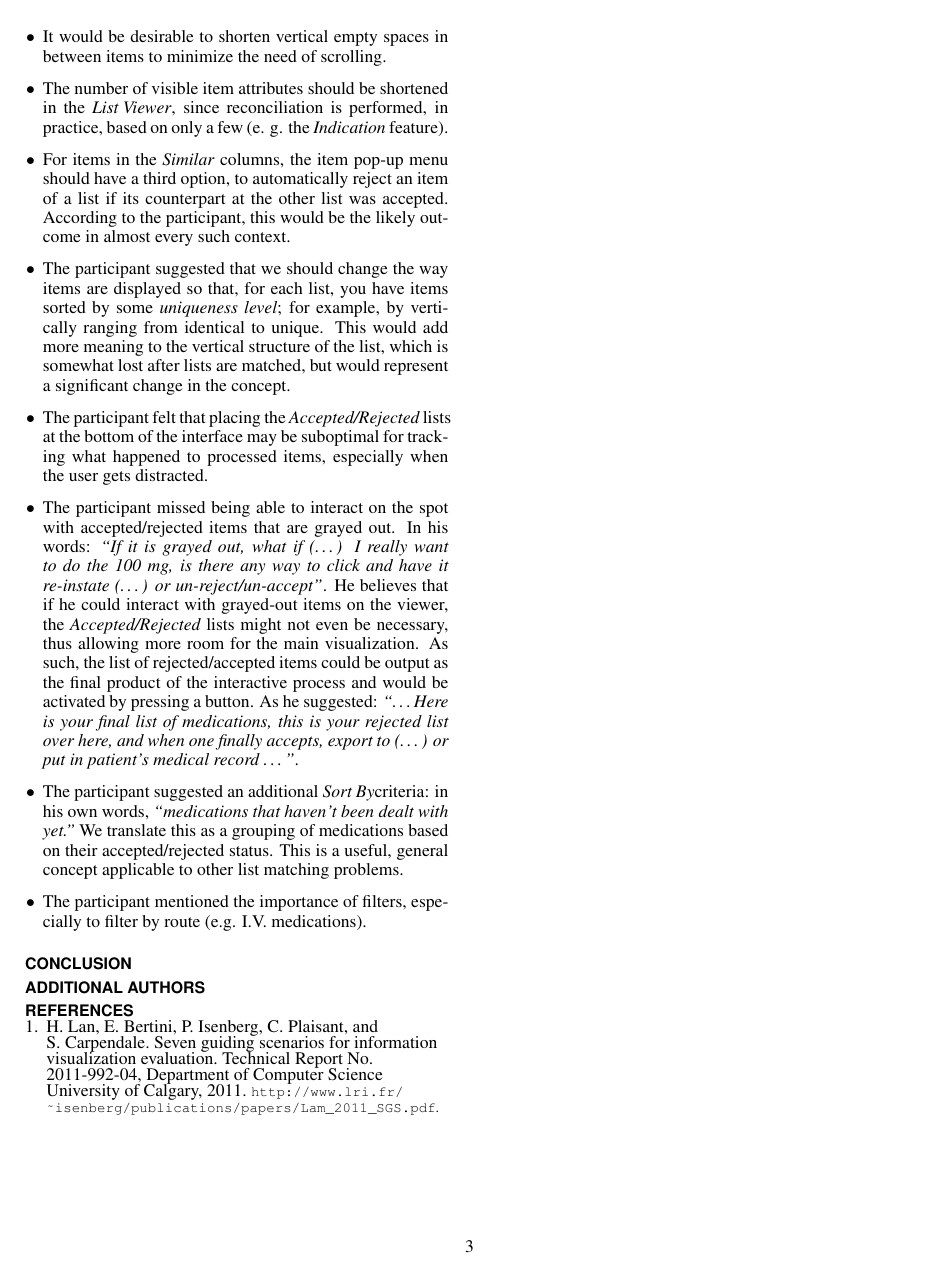
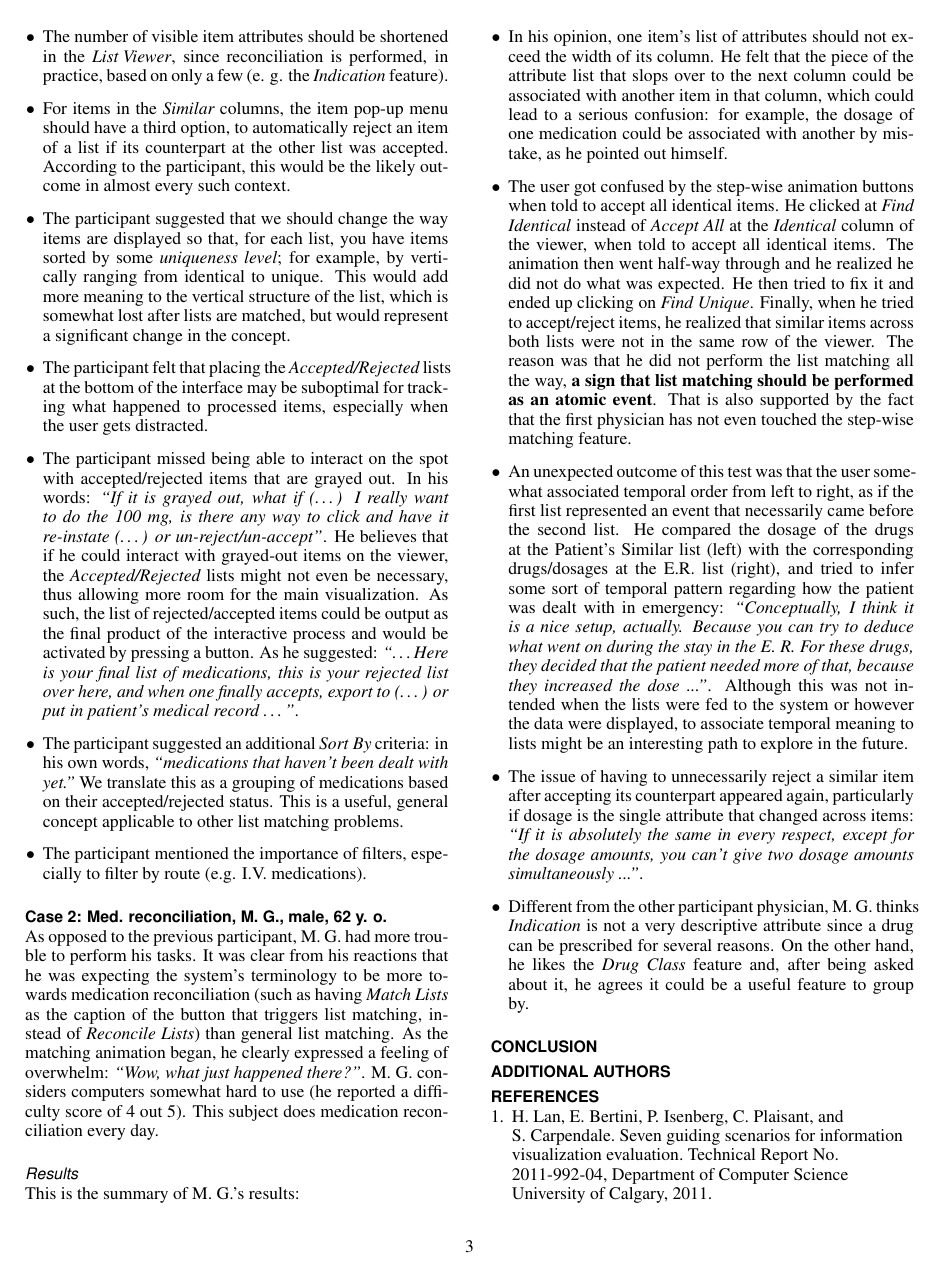
Before and after one commit to samehkhamis/twinlist, a LaTeX document (TwinList/documents/latex/twinlist.tex): page 3 of 3 before the commit and page 3 of 4 after it. Compiled offline with pdfLaTeX.

Commit message:
Added second test case to the evaluation section

```diff
--- a/TwinList/documents/latex/twinlist.tex
+++ b/TwinList/documents/latex/twinlist.tex
@@ -35,6 +35,8 @@ breaklinks=true,
 \newcommand{\Details}{\textit{Details Panel}}
 \newcommand{\GroupBy}{\textit{Group By}}
 \newcommand{\SortBy}{\textit{Sort By}}
+\newcommand{\Similar}{\textit{Similar}}
+\newcommand{\Identical}{\textit{Identical}}
 
 \pagenumbering{arabic}  % Arabic page numbers for submission.  Remove this line to eliminate page numbers for the camera ready copy
 
@@ -144,13 +146,28 @@ This is our reading of A. Z. H.'s experience:
 \item In the control panel, drop-down boxes should indicate what the default $\GroupBy$/$\SortBy$ attributes are, instead of blank captions. (The default is actually the original ordering.)
 \item It would be desirable to shorten vertical empty spaces in between items to minimize the need of scrolling.
 \item The number of visible item attributes should be shortened in the $\ListViewer$, since reconciliation is performed, in practice, based on only a few (e. g. the \textit{Indication} feature).
-\item For items in the \textit{Similar} columns, the item pop-up menu should have a third option, to automatically reject an item of a list if its counterpart at the other list was accepted. According to the participant, this would be the likely outcome in almost every such context.
+\item For items in the $\Similar$ columns, the item pop-up menu should have a third option, to automatically reject an item of a list if its counterpart at the other list was accepted. According to the participant, this would be the likely outcome in almost every such context.
 \item The participant suggested that we should change the way items are displayed so that, for each list, you have items sorted by some \textit{uniqueness level}; for example, by vertically ranging from identical to unique. This would add more meaning to the vertical structure of the list, which is somewhat lost after lists are matched, but would represent a significant change in the concept.
 \item The participant felt that placing the $\AcceptedRejected$ lists at the bottom of the interface may be suboptimal for tracking what happened to processed items, especially when the user gets distracted.
 \item The participant missed being able to interact on the spot with accepted/rejected items that are grayed out. In his words: \textit{``If it is grayed out, what if (\dots) I really want to do the 100 mg, is there any way to click and have it re-instate (\dots) or un-reject/un-accept"}. He believes that if he could interact with grayed-out items on the viewer, the $\AcceptedRejected$ lists might not even be necessary, thus allowing more room for the main visualization. As such, the list of rejected/accepted items could be output as the final product of the interactive process and would be activated by pressing a button. As he suggested: \textit{``\dots Here is your final list of medications, this is your rejected list over here, and when one finally accepts, export to (\dots) or put in patient's medical record \dots"}.
-\item The participant suggested an additional \SortBy criteria: in his own words, \textit{``medications that haven't been dealt with yet."} We translate this as a grouping of medications based on their accepted/rejected status. This is a useful, general concept applicable to other list matching problems.
+\item The participant suggested an additional $\SortBy$ criteria: in his own words, \textit{``medications that haven't been dealt with yet."} We translate this as a grouping of medications based on their accepted/rejected status. This is a useful, general concept applicable to other list matching problems.
 \item The participant mentioned the importance of filters, especially to filter by route (e.g. I.V. medications).
 \end{itemize}
+
+\subsection{Case 2: Med. reconciliation, M. G., male, 62 y. o.}
+
+As opposed to the previous participant, M. G. had more trouble to perform his tasks. It was clear from his reactions that he was expecting the system's terminology to be more towards medication reconciliation (such as having \textit{Match Lists} as the caption of the button that triggers list matching, instead of \textit{Reconcile Lists}) than general list matching. As the matching animation began, he clearly expressed a feeling of overwhelm: \textit{``Wow, what just happened there?"}. M. G. considers computers somewhat hard to use (he reported a difficulty score of 4 out 5). This subject does medication reconciliation every day.
+\subsubsection{Results}
+This is the summary of M. G.'s results:
+\begin{itemize}
+\item In his opinion, one item's list of attributes should not exceed the width of its column. He felt that the piece of the attribute list that slops over to the next column could be associated with another item in that column, which could lead to a serious confusion: for example, the dosage of one medication could be associated with another by mistake, as he pointed out himself.
+\item The user got confused by the step-wise animation buttons when told to accept all identical items. He clicked at \textit{Find Identical} instead of \textit{Accept All} at the $\Identical$ column of the viewer, when told to accept all identical items. The animation then went half-way through and he realized he did not do what was expected. He then tried to fix it and ended up clicking on \textit{Find Unique}. Finally, when he tried to accept/reject items, he realized that similar items across both lists were not in the same row of the viewer. The reason was that he did not perform the list matching all the way, \textbf{a sign that list matching should be performed as an atomic event}. That is also supported by the fact that the first physician has not even touched the step-wise matching feature.
+\item An unexpected outcome of this test was that the user somewhat associated temporal order from left to right, as if the first list represented an event that necessarily came before the second list. He compared the dosage of the drugs at the Patient's Similar list (left) with the corresponding drugs/dosages at the E.R. list (right), and tried to infer some sort of temporal pattern regarding how the patient was dealt with in emergency: \textit{``Conceptually, I think it is a nice setup, actually. Because you can try to deduce what went on during the stay in the E. R. For these drugs, they decided that the patient needed more of that, because they increased the dose ..."}. Although this was not intended when the lists were fed to the system or however the data were displayed, to associate temporal meaning to lists might be an interesting path to explore in the future.
+\item The issue of having to unnecessarily reject a similar item after accepting its counterpart appeared again, particularly if dosage is the single attribute that changed across items: \textit{``If it is absolutely the same in every respect, except for the dosage amounts, you can't give two dosage amounts simultaneously ..."}.
+\item Different from the other participant physician, M. G.  thinks \textit{Indication} is not a very descriptive attribute since a drug can be prescribed for several reasons. On the other hand, he likes the \textit{Drug Class} feature and, after being asked about it, he agrees it could be a useful feature to group by.
+\end{itemize}
+
+
 
 \section{Conclusion}
 
```
Also changed, not shown: TwinList/documents/latex/twinlist.bib (+8 -10 lines), TwinList/documents/latex/twinlist.bbl (added), TwinList/documents/latex/twinlist.pdf (added), TwinList/documents/latex/twinlist.tex (4 more changed lines), 4 other files.
